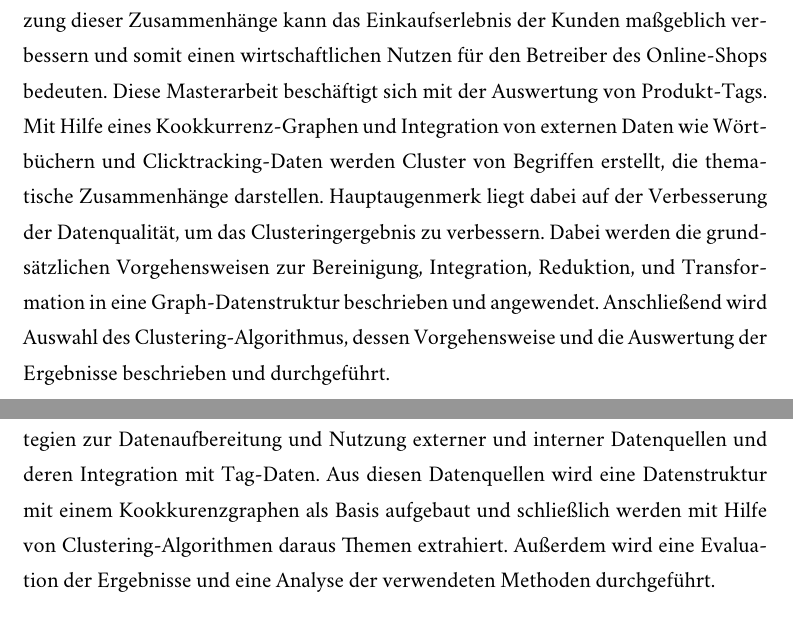
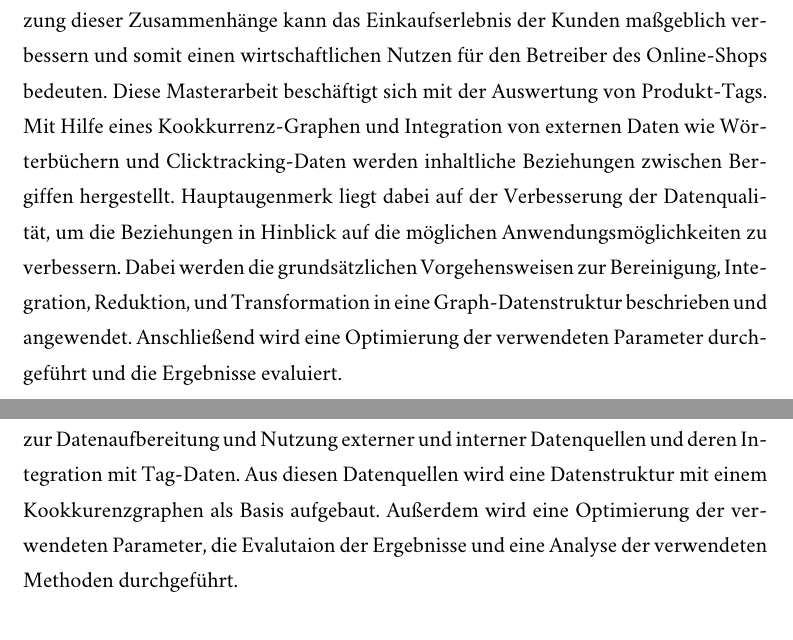
Before and after one commit to sebastianmarr/thesis, a LaTeX thesis (thesis/main.tex, which reads thesis/abstract.tex, thesis/einleitung.tex): two parts of pages 2 and 5 of 16, joined at a grey line, cut so that both start at the same text. Compiled offline with XeLaTeX; a missing font is replaced by an installed copy or a similar font.

Commit message:
remove references to clustering
Clusteringwird im Verlauf der Arbeit keine große Rolle mehr spielen. Es
taucht nur noch als Anwendungsfall auf, und möglicherweise im Ausblick.

```diff
--- a/thesis/abstract.tex
+++ b/thesis/abstract.tex
@@ -1,3 +1,3 @@
 \begin{abstract}
-In vielen Online-Shops und Marktplätzen können die angebotenen Artikel von Benutzern mit Tags versehen werden. Diese Tags stellen einen Zusammenhang zwischen dem angebotenen Artikel und einem inhaltlichen Thema her. Die Auswertung und Nutzung dieser Zusammenhänge kann das Einkaufserlebnis der Kunden maßgeblich verbessern und somit einen wirtschaftlichen Nutzen für den Betreiber des Online-Shops bedeuten. Diese Masterarbeit beschäftigt sich mit der Auswertung von Produkt-Tags. Mit Hilfe eines Kookkurrenz-Graphen und Integration von externen Daten wie Wörtbüchern und Clicktracking-Daten werden Cluster von Begriffen erstellt, die thematische Zusammenhänge darstellen. Hauptaugenmerk liegt dabei auf der Verbesserung der Datenqualität, um das Clusteringergebnis zu verbessern. Dabei werden die grundsätzlichen Vorgehensweisen zur Bereinigung, Integration, Reduktion, und Transformation in eine Graph-Datenstruktur beschrieben und angewendet. Anschließend wird Auswahl des Clustering-Algorithmus, dessen Vorgehensweise und die Auswertung der Ergebnisse beschrieben und durchgeführt.
+In vielen Online-Shops und Marktplätzen können die angebotenen Artikel von Benutzern mit Tags versehen werden. Diese Tags stellen einen Zusammenhang zwischen dem angebotenen Artikel und einem inhaltlichen Thema her. Die Auswertung und Nutzung dieser Zusammenhänge kann das Einkaufserlebnis der Kunden maßgeblich verbessern und somit einen wirtschaftlichen Nutzen für den Betreiber des Online-Shops bedeuten. Diese Masterarbeit beschäftigt sich mit der Auswertung von Produkt-Tags. Mit Hilfe eines Kookkurrenz-Graphen und Integration von externen Daten wie Wörterbüchern und Clicktracking-Daten werden inhaltliche Beziehungen zwischen Bergiffen hergestellt. Hauptaugenmerk liegt dabei auf der Verbesserung der Datenqualität, um die Beziehungen in Hinblick auf die möglichen Anwendungsmöglichkeiten zu verbessern. Dabei werden die grundsätzlichen Vorgehensweisen zur Bereinigung, Integration, Reduktion, und Transformation in eine Graph-Datenstruktur beschrieben und angewendet. Anschließend wird eine Optimierung der verwendeten Parameter durchgeführt und die Ergebnisse evaluiert.
 \end{abstract}
--- a/thesis/einleitung.tex
+++ b/thesis/einleitung.tex
@@ -10,7 +10,7 @@ Dabei ist zu beachten, dass Benutzer bei der Eingabe von Tags unterschiedliche Z
 
 Auf Marktplätzen, bei denen Verkäufern die Möglichkeit des Taggings ihre Produkte gegeben wird, besteht eine weitere Motivation in der Erhöhung der Auffindbarkeit des Produktes. Dabei kann die inhaltliche Qualität des Tags außer Acht gelassen werden, wenn bei Vergabe einer falschen Beschreibung die Sichtbarkeit des Produktes erhöht wird. Auch der Marktplatzbetreiber selbst kann so vorgehen, um zu versuchen, die Gesamtverkäufe zu steigern.
 
-Die verschiedenen Motivationen der Benutzern von Tags erschweren die nachträgliche Suche nach Assoziationen. Die vorliegende Masterarbeit beschäftigt sich mit Strategien zur Datenaufbereitung und Nutzung externer und interner Datenquellen und deren Integration mit Tag-Daten. Aus diesen Datenquellen wird eine Datenstruktur mit einem Kookkurenzgraphen als Basis aufgebaut und schließlich werden mit Hilfe von Clustering-Algorithmen daraus Themen extrahiert. Außerdem wird eine Evaluation der Ergebnisse und eine Analyse der verwendeten Methoden durchgeführt.
+Die verschiedenen Motivationen der Benutzern von Tags erschweren die nachträgliche Suche nach Assoziationen. Die vorliegende Masterarbeit beschäftigt sich mit Strategien zur Datenaufbereitung und Nutzung externer und interner Datenquellen und deren Integration mit Tag-Daten. Aus diesen Datenquellen wird eine Datenstruktur mit einem Kookkurenzgraphen als Basis aufgebaut. Außerdem wird eine Optimierung der verwendeten Parameter, die Evalutaion der Ergebnisse und eine Analyse der verwendeten Methoden durchgeführt.
 
 \section{Motivation und Anwendungen}
 
```
Also changed, not shown: thesis/einleitung.tex (2 more changed lines).
